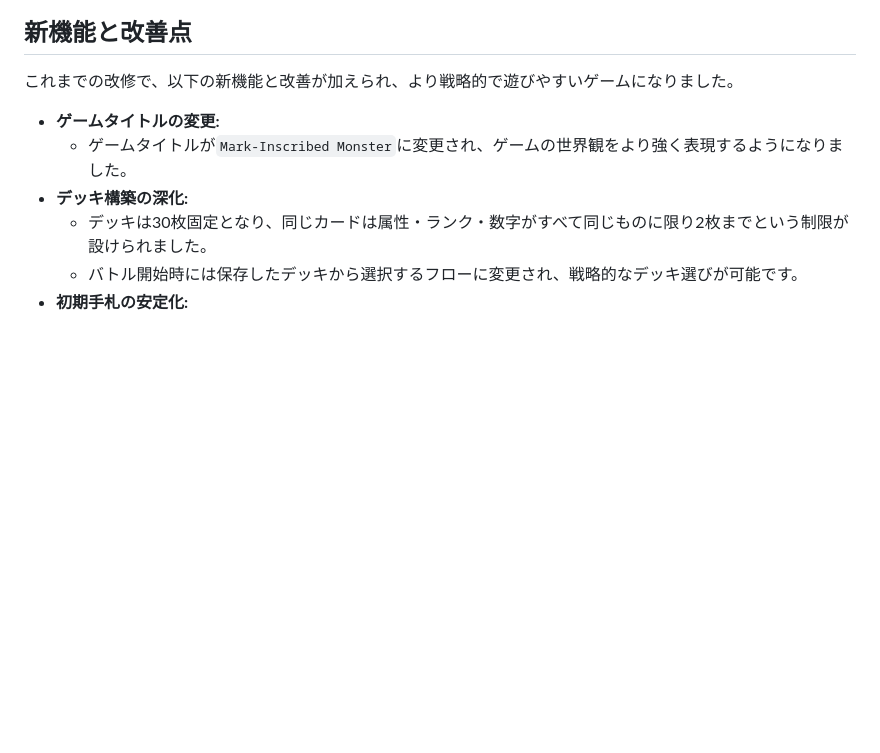
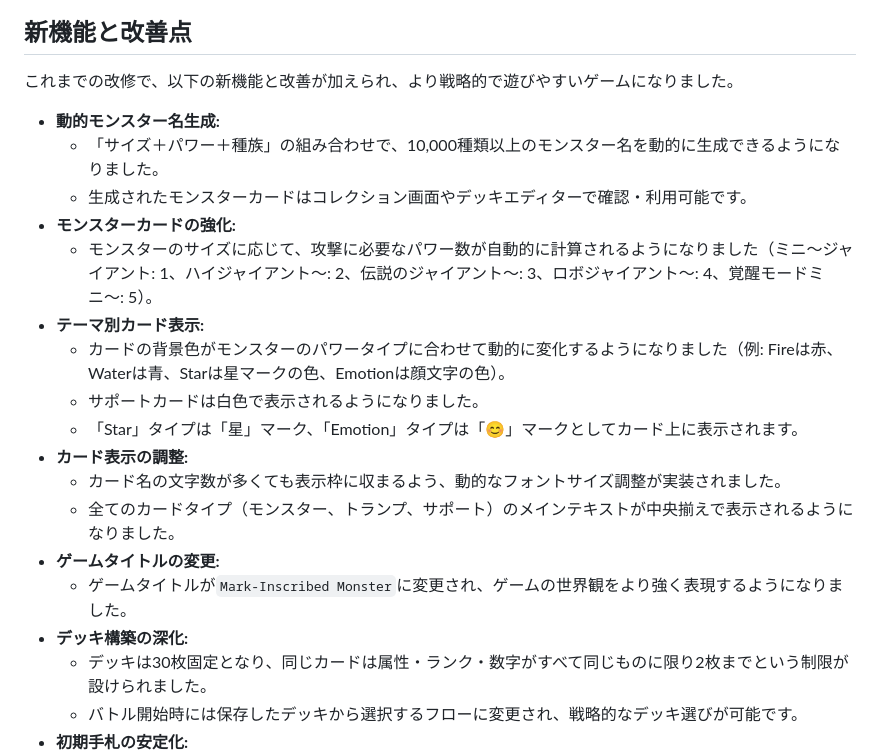
Before and after one commit to shogo-class23/card-games, a Markdown page: README.md, the part around the change. GitHub-like rendering; blank space fills up the shorter version.

Commit message:
docs: Update README.md with new features and improvements

```diff
--- a/README.md
+++ b/README.md
@@ -8,6 +8,18 @@ Mark-Inscribed Monsterへようこそ。この世界では、4つの属性を持
 
 これまでの改修で、以下の新機能と改善が加えられ、より戦略的で遊びやすいゲームになりました。
 
+*   **動的モンスター名生成:**
+    *   「サイズ＋パワー＋種族」の組み合わせで、10,000種類以上のモンスター名を動的に生成できるようになりました。
+    *   生成されたモンスターカードはコレクション画面やデッキエディターで確認・利用可能です。
+*   **モンスターカードの強化:**
+    *   モンスターのサイズに応じて、攻撃に必要なパワー数が自動的に計算されるようになりました（ミニ〜ジャイアント: 1、ハイジャイアント〜: 2、伝説のジャイアント〜: 3、ロボジャイアント〜: 4、覚醒モードミニ〜: 5）。
+*   **テーマ別カード表示:**
+    *   カードの背景色がモンスターのパワータイプに合わせて動的に変化するようになりました（例: Fireは赤、Waterは青、Starは星マークの色、Emotionは顔文字の色）。
+    *   サポートカードは白色で表示されるようになりました。
+    *   「Star」タイプは「星」マーク、「Emotion」タイプは「😊」マークとしてカード上に表示されます。
+*   **カード表示の調整:**
+    *   カード名の文字数が多くても表示枠に収まるよう、動的なフォントサイズ調整が実装されました。
+    *   全てのカードタイプ（モンスター、トランプ、サポート）のメインテキストが中央揃えで表示されるようになりました。
 *   **ゲームタイトルの変更:**
     *   ゲームタイトルが`Mark-Inscribed Monster`に変更され、ゲームの世界観をより強く表現するようになりました。
 *   **デッキ構築の深化:**
```
